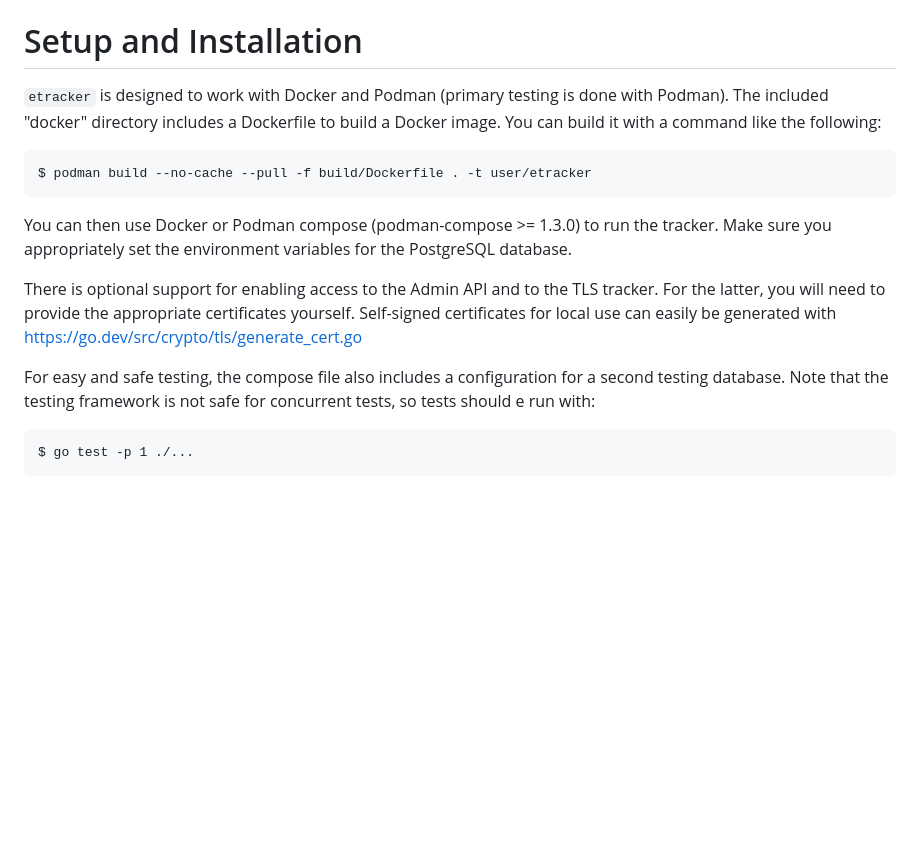
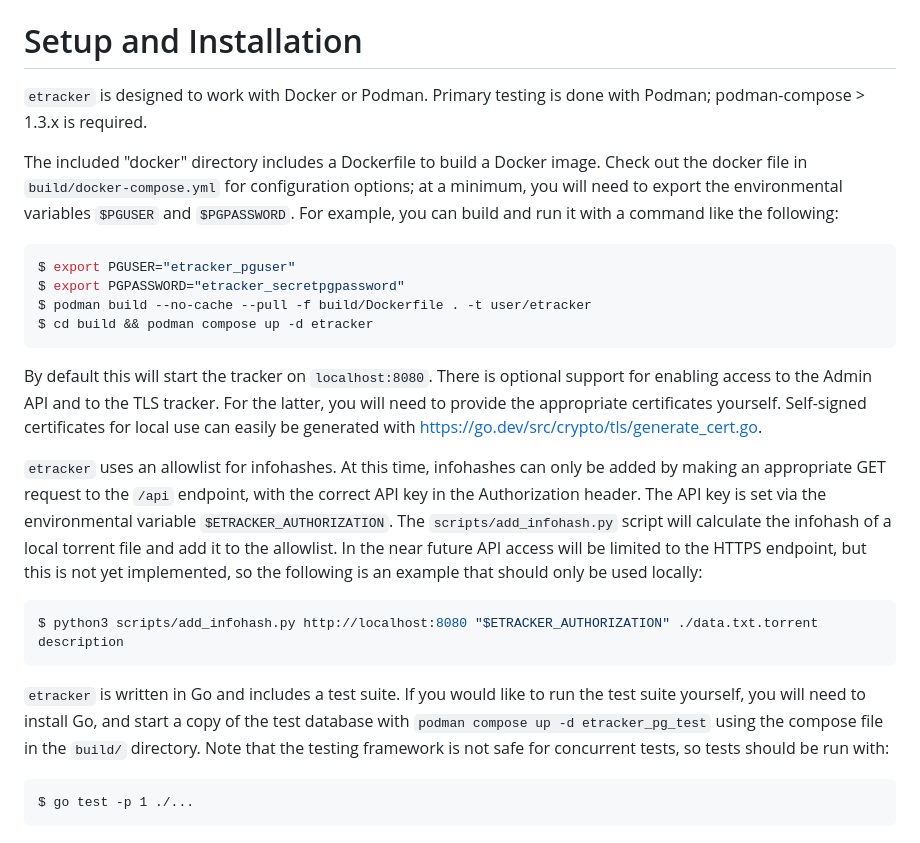
Before and after one commit to dmoerner/etracker, a Markdown page: README.md, the part around the change. Rendered like a GitHub page; blank space fills up the shorter version.

Commit message:
Improve documentation of installation, infohash allowlist, and testing
Include further details and sample commands for setup and testing.

````diff
--- a/README.md
+++ b/README.md
@@ -25,25 +25,34 @@ https://unlicense.org/.
 
 # Setup and Installation
 
-`etracker` is designed to work with Docker and Podman (primary testing is done with
-Podman). The included "docker" directory includes a Dockerfile to build a Docker image. You can build it with a command like the following:
+`etracker` is designed to work with Docker or Podman. Primary testing is done with
+Podman; podman-compose > 1.3.x is required.
+
+The included "docker" directory includes a Dockerfile to build a Docker image. Check out the docker file in `build/docker-compose.yml` for configuration options; at a minimum, you will need to export the environmental variables `$PGUSER` and `$PGPASSWORD`. For example, you can build and run it with a command like the following:
 
 ```bash
+$ export PGUSER="etracker_pguser"
+$ export PGPASSWORD="etracker_secretpgpassword"
 $ podman build --no-cache --pull -f build/Dockerfile . -t user/etracker
+$ cd build && podman compose up -d etracker
 ```
 
-You can then use Docker or Podman compose (podman-compose >= 1.3.0) to run the
-tracker. Make sure you appropriately set the environment variables for the
-PostgreSQL database.
-
-There is optional support for enabling access to the Admin
+By default this will start the tracker on `localhost:8080`. There is optional
+support for enabling access to the Admin
 API and to the TLS tracker. For the latter, you will need
 to provide the appropriate certificates yourself. Self-signed certificates for
-local use can easily be generated with https://go.dev/src/crypto/tls/generate_cert.go
+local use can easily be generated with https://go.dev/src/crypto/tls/generate_cert.go.
 
-For easy and safe testing, the compose file also includes a configuration for a
-second testing database. Note that the testing framework is not safe for
-concurrent tests, so tests should e run with:
+`etracker` uses an allowlist for infohashes. At this time, infohashes can only be added by making an appropriate GET request to the `/api` endpoint, with the correct API key in the Authorization header. The API key is set via the environmental variable `$ETRACKER_AUTHORIZATION`. The `scripts/add_infohash.py` script will calculate the infohash of a local torrent file and add it to the allowlist. In the near future API access will be limited to the HTTPS endpoint, but this is not yet implemented, so the following is an example that should only be used locally:
+
+```bash
+$ python3 scripts/add_infohash.py http://localhost:8080 "$ETRACKER_AUTHORIZATION" ./data.txt.torrent description
+```
+
+`etracker` is written in Go and includes a test suite. If you would like to run the test suite yourself,
+you will need to install Go, and start a copy of the test database with `podman
+compose up -d etracker_pg_test` using the compose file in the `build/` directory. Note that the testing framework is not safe for
+concurrent tests, so tests should be run with:
 
 ```
 $ go test -p 1 ./...
````
